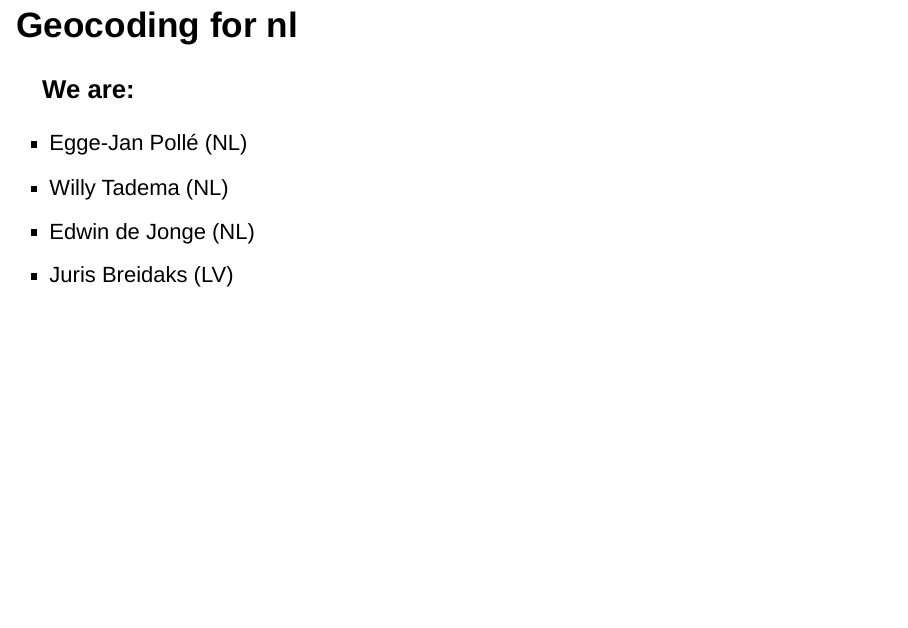
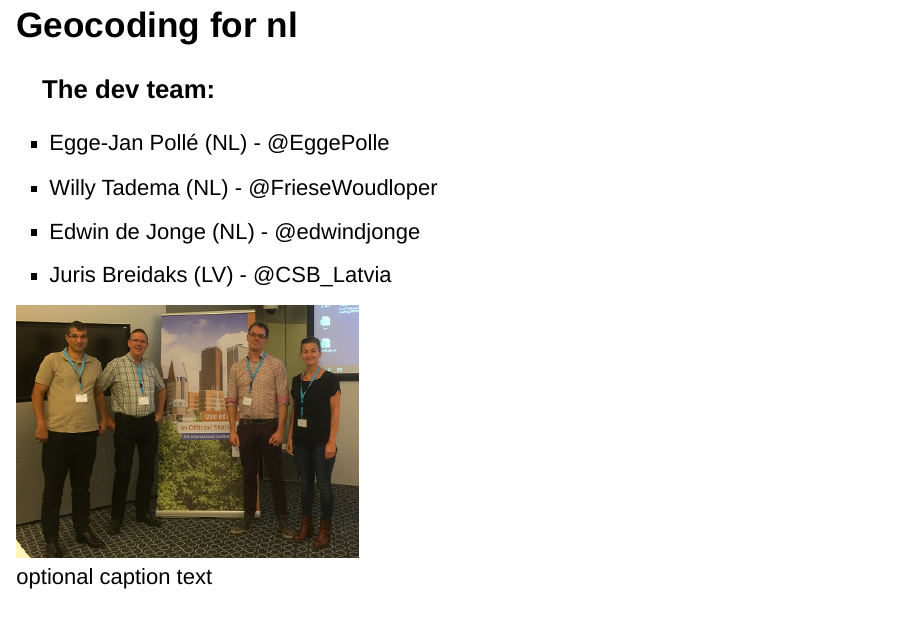
Before and after one commit to uRosConf/nlgeocoder, an R Markdown document (inst/unconf.Rmd): page 2 of 7 before the commit and page 2 of 8 after it. Rendered offline with R 4.5, knitr and Pandoc, with nearby package versions; drawn as Slidy slides in place of the format the file asks for; some code elsewhere in the file could not run offline.

Commit message:
Presentation

```diff
--- a/inst/unconf.Rmd
+++ b/inst/unconf.Rmd
@@ -16,13 +16,14 @@ library(sf)
 
 ## Geocoding for nl
 
-### We are:
+### The dev team:
 
-- Egge-Jan Pollé (NL)
-- Willy Tadema (NL)
-- Edwin de Jonge (NL)
-- Juris Breidaks (LV)
+- Egge-Jan Pollé (NL) - @EggePolle
+- Willy Tadema (NL) - @FrieseWoudloper
+- Edwin de Jonge (NL) - @edwindjonge
+- Juris Breidaks (LV) - @CSB_Latvia
 
+![optional caption text](dev_team.png)
 
 ## What is it about?
 
```
Also changed, not shown: inst/dev_team.png (added), inst/unconf.html (added).
